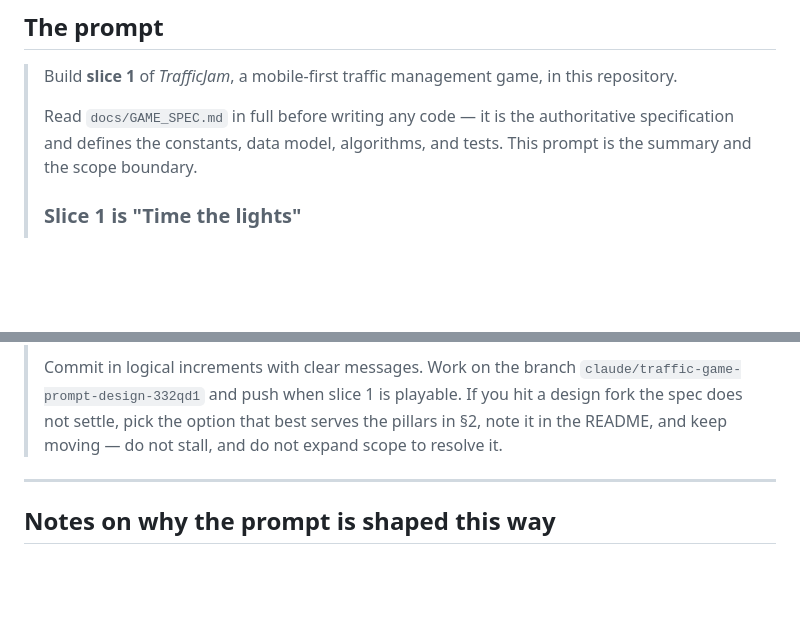
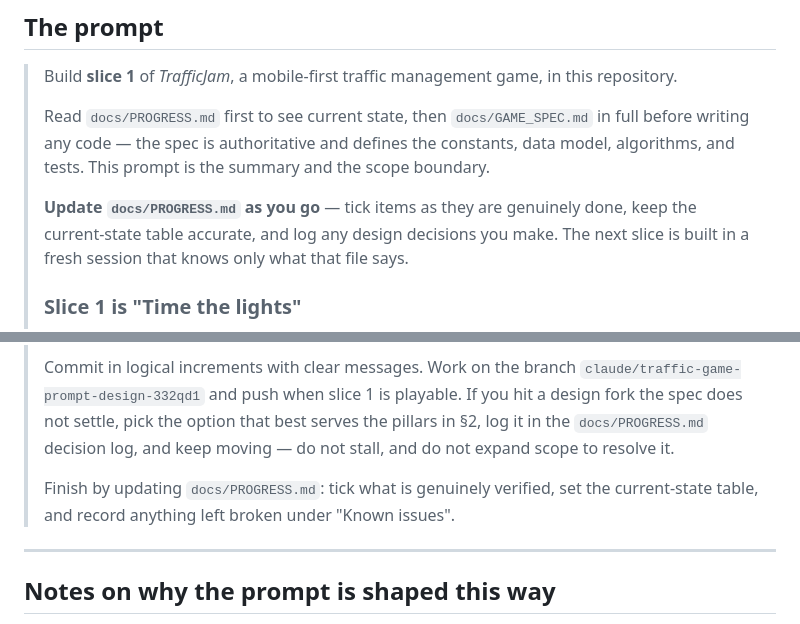
Before and after one commit to Sebas1337/TrafficJam, a Markdown page: docs/BUILD_PROMPT.md, 2 parts joined by grey strips. GitHub-like rendering; blank space fills up the shorter version.

```diff
--- a/docs/BUILD_PROMPT.md
+++ b/docs/BUILD_PROMPT.md
@@ -11,9 +11,15 @@ this repository.
 > Build **slice 1** of *TrafficJam*, a mobile-first traffic management game, in
 > this repository.
 >
-> Read `docs/GAME_SPEC.md` in full before writing any code — it is the
-> authoritative specification and defines the constants, data model, algorithms,
-> and tests. This prompt is the summary and the scope boundary.
+> Read `docs/PROGRESS.md` first to see current state, then `docs/GAME_SPEC.md` in
+> full before writing any code — the spec is authoritative and defines the
+> constants, data model, algorithms, and tests. This prompt is the summary and
+> the scope boundary.
+>
+> **Update `docs/PROGRESS.md` as you go** — tick items as they are genuinely
+> done, keep the current-state table accurate, and log any design decisions you
+> make. The next slice is built in a fresh session that knows only what that file
+> says.
 >
 > ### Slice 1 is "Time the lights"
 > The map is generated and already signalised. **The entire game is retiming
@@ -89,8 +95,11 @@ this repository.
 > Commit in logical increments with clear messages. Work on the branch
 > `claude/traffic-game-prompt-design-332qd1` and push when slice 1 is playable.
 > If you hit a design fork the spec does not settle, pick the option that best
-> serves the pillars in §2, note it in the README, and keep moving — do not
-> stall, and do not expand scope to resolve it.
+> serves the pillars in §2, log it in the `docs/PROGRESS.md` decision log, and
+> keep moving — do not stall, and do not expand scope to resolve it.
+>
+> Finish by updating `docs/PROGRESS.md`: tick what is genuinely verified, set the
+> current-state table, and record anything left broken under "Known issues".
 
 ---
 
```
Also changed, not shown: CLAUDE.md (added, +55 -0 lines), docs/PROGRESS.md (added, +139 -0 lines).
